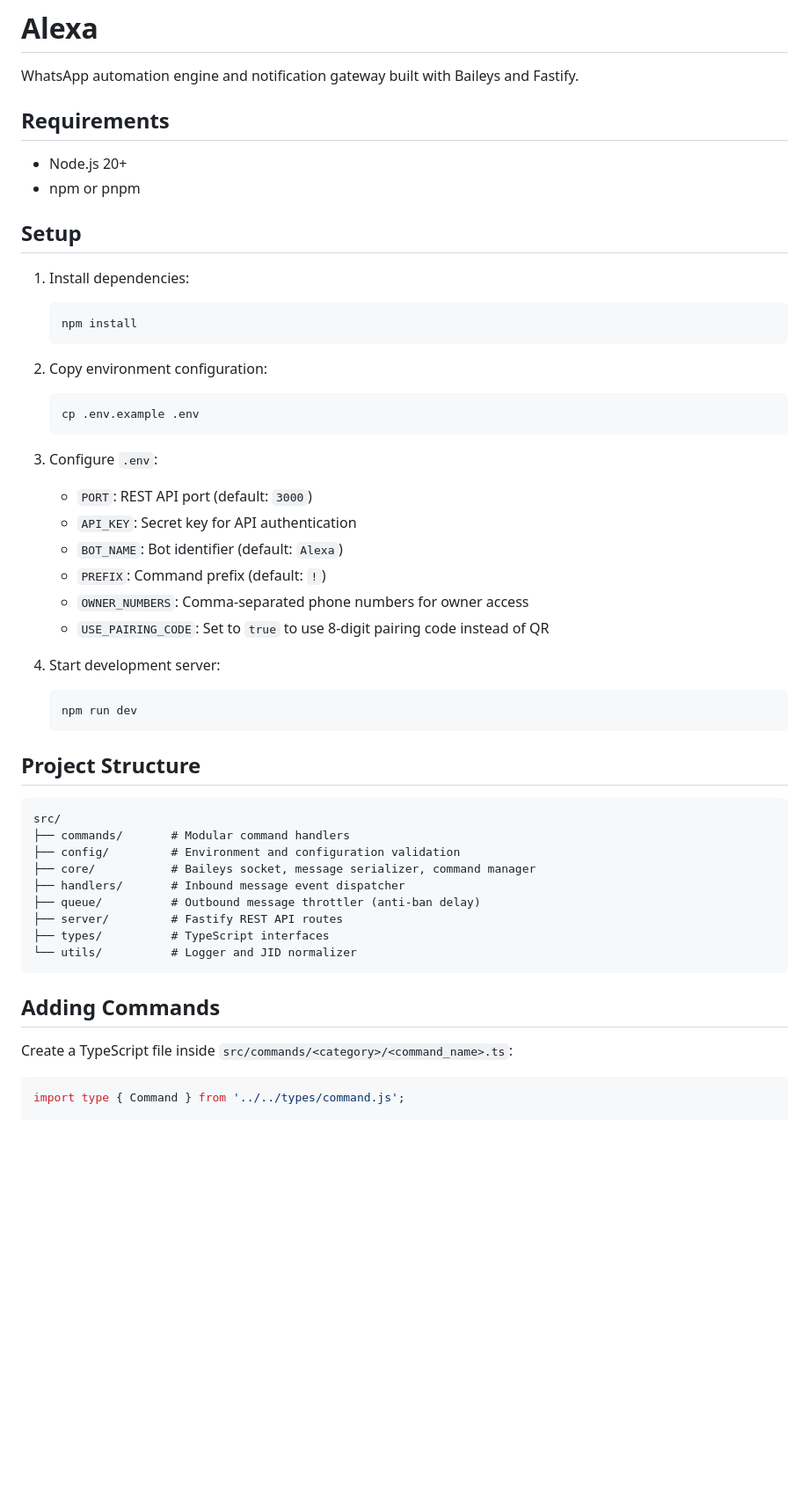
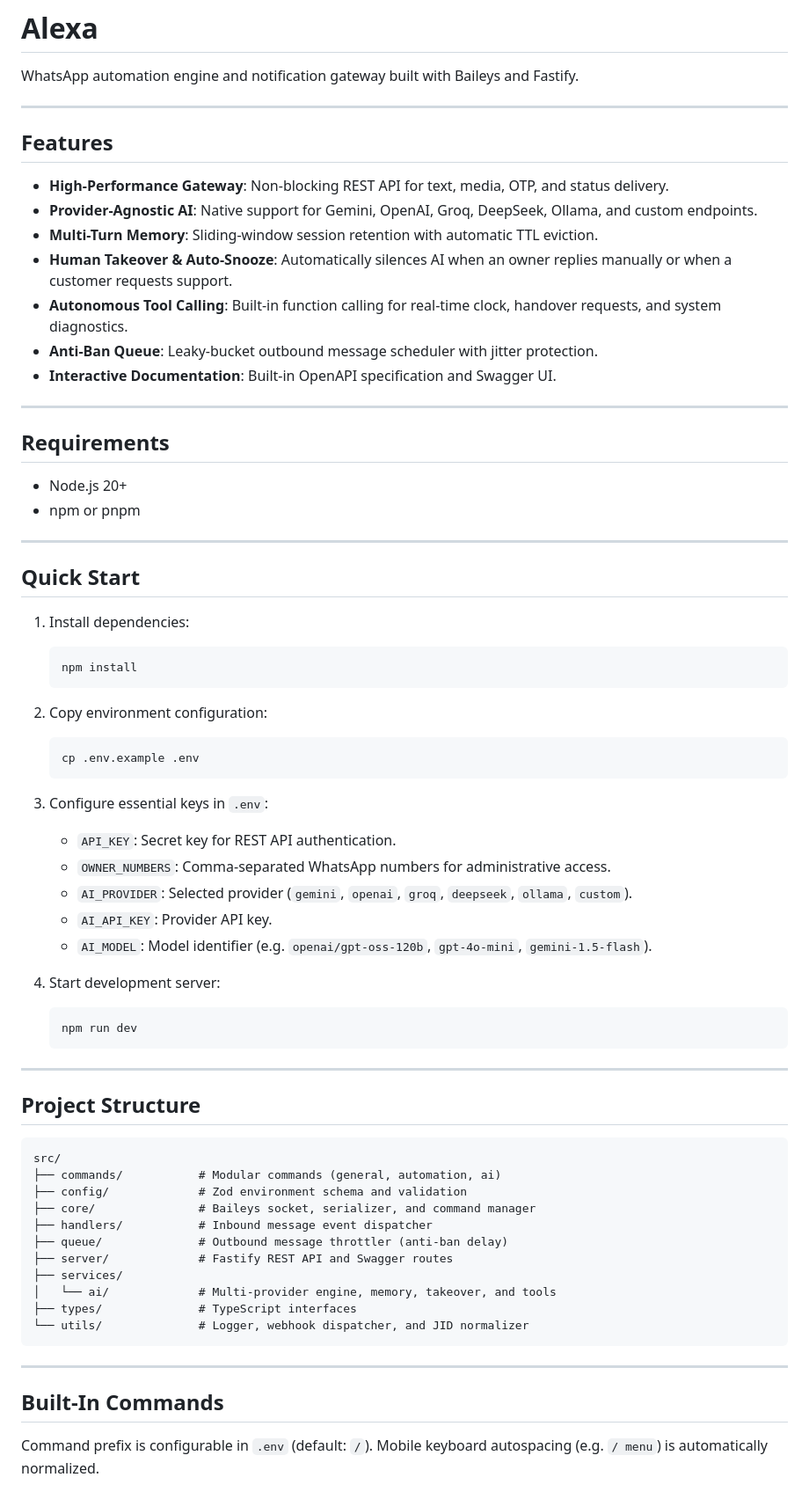
Before and after one commit to reyvanpurnama/alexa, a Markdown page: README.md, the part around one of its changes. Shown at 88% size. Rendered like a GitHub page; blank space fills up the shorter version.

````diff
--- a/README.md
+++ b/README.md
@@ -1,13 +1,29 @@
 # Alexa
 
 WhatsApp automation engine and notification gateway built with Baileys and Fastify.
+
+---
+
+## Features
+
+- **High-Performance Gateway**: Non-blocking REST API for text, media, OTP, and status delivery.
+- **Provider-Agnostic AI**: Native support for Gemini, OpenAI, Groq, DeepSeek, Ollama, and custom endpoints.
+- **Multi-Turn Memory**: Sliding-window session retention with automatic TTL eviction.
+- **Human Takeover & Auto-Snooze**: Automatically silences AI when an owner replies manually or when a customer requests support.
+- **Autonomous Tool Calling**: Built-in function calling for real-time clock, handover requests, and system diagnostics.
+- **Anti-Ban Queue**: Leaky-bucket outbound message scheduler with jitter protection.
+- **Interactive Documentation**: Built-in OpenAPI specification and Swagger UI.
+
+---
 
 ## Requirements
 
 - Node.js 20+
 - npm or pnpm
 
-## Setup
+---
+
+## Quick Start
 
 1. Install dependencies:
    ```bash
@@ -19,37 +35,39 @@ WhatsApp automation engine and notification gateway built with Baileys and Fasti
    cp .env.example .env
    ```
 
-3. Configure `.env`:
-   - `PORT`: REST API port (default: `3000`)
-   - `API_KEY`: Secret key for API authentication
-   - `BOT_NAME`: Bot identifier (default: `Alexa`)
-   - `PREFIX`: Command prefix (default: `!`)
-   - `OWNER_NUMBERS`: Comma-separated phone numbers for owner access
-   - `USE_PAIRING_CODE`: Set to `true` to use 8-digit pairing code instead of QR
+3. Configure essential keys in `.env`:
+   - `API_KEY`: Secret key for REST API authentication.
+   - `OWNER_NUMBERS`: Comma-separated WhatsApp numbers for administrative access.
+   - `AI_PROVIDER`: Selected provider (`gemini`, `openai`, `groq`, `deepseek`, `ollama`, `custom`).
+   - `AI_API_KEY`: Provider API key.
+   - `AI_MODEL`: Model identifier (e.g. `openai/gpt-oss-120b`, `gpt-4o-mini`, `gemini-1.5-flash`).
 
 4. Start development server:
    ```bash
    npm run dev
    ```
 
+---
+
 ## Project Structure
 
 ```text
 src/
-├── commands/       # Modular command handlers
-├── config/         # Environment and configuration validation
-├── core/           # Baileys socket, message serializer, command manager
-├── handlers/       # Inbound message event dispatcher
-├── queue/          # Outbound message throttler (anti-ban delay)
-├── server/         # Fastify REST API routes
-├── types/          # TypeScript interfaces
-└── utils/          # Logger and JID normalizer
+├── commands/           # Modular commands (general, automation, ai)
+├── config/             # Zod environment schema and validation
+├── core/               # Baileys socket, serializer, and command manager
+├── handlers/           # Inbound message event dispatcher
+├── queue/              # Outbound message throttler (anti-ban delay)
+├── server/             # Fastify REST API and Swagger routes
+├── services/
+│   └── ai/             # Multi-provider engine, memory, takeover, and tools
+├── types/              # TypeScript interfaces
+└── utils/              # Logger, webhook dispatcher, and JID normalizer
 ```
 
-## Adding Commands
+---
 
-Create a TypeScript file inside `src/commands/<category>/<command_name>.ts`:
+## Built-In Commands
 
-```typescript
-import type { Command } from '../../types/command.js';
+Command prefix is configurable in `.env` (default: `/`). Mobile keyboard autospacing (e.g. `/ menu`) is automatically normalized.
 
````
Also changed, not shown: other parts of README.md (+93 -55 lines).
